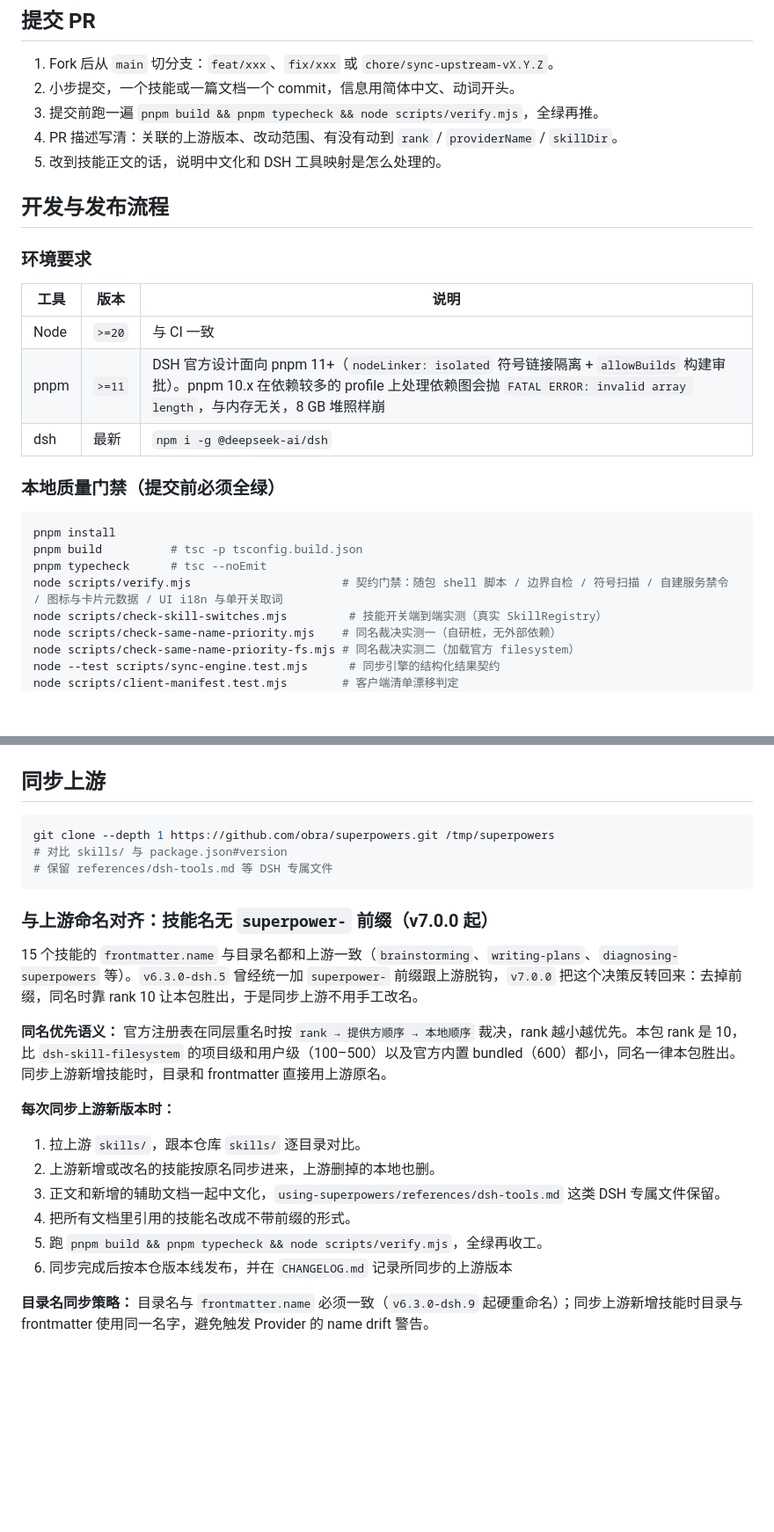
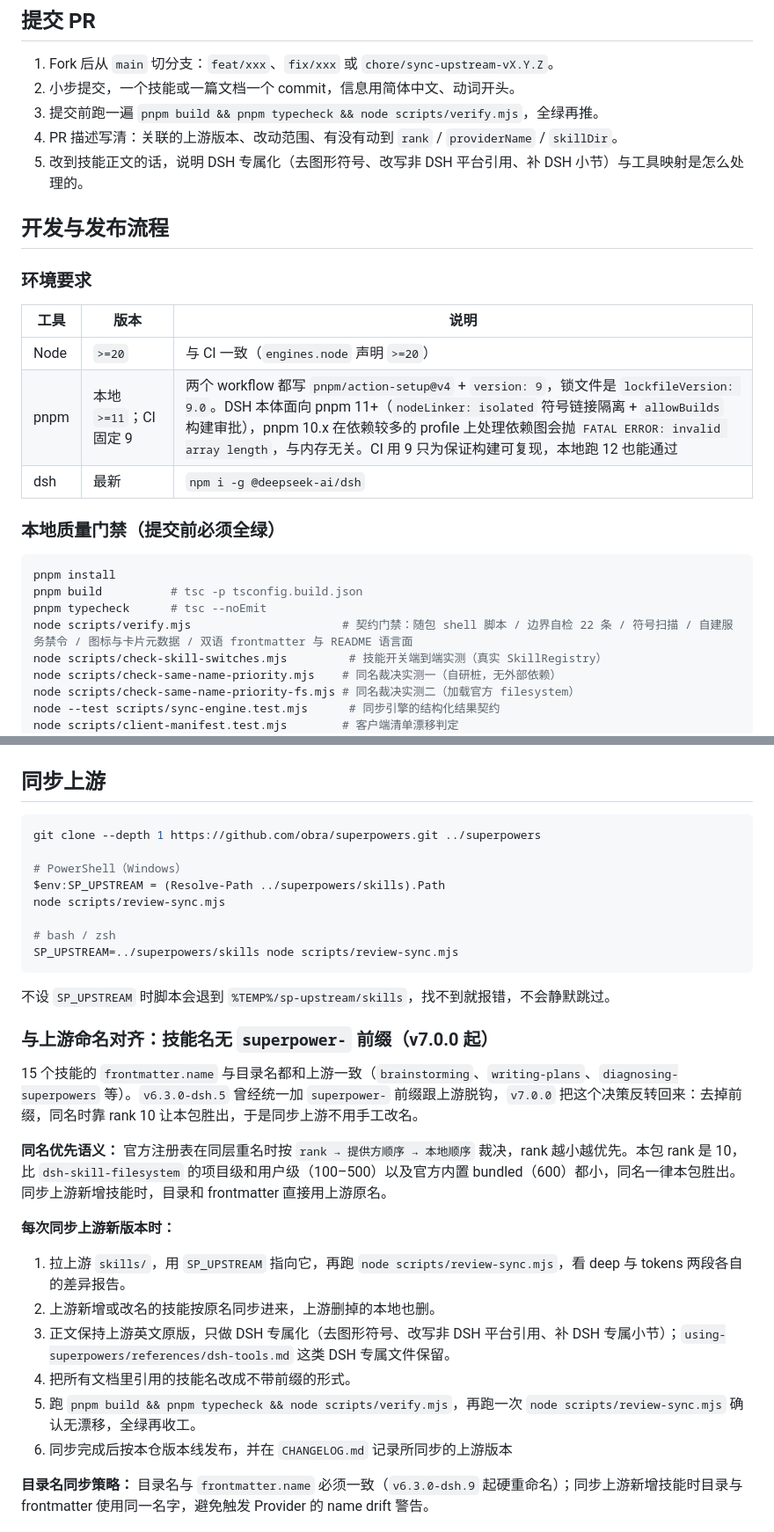
Before and after one commit to Wenaixi/dsh-superpower, a Markdown page: CONTRIBUTING.md, 2 parts joined by grey strips. Shown at 88% size. Drawn GitHub-style; blank space fills up the shorter version.

Commit message:
docs: 修正 i18n 与 pnpm 版本口径、同步上游步骤与计划文档坏命令

````diff
--- a/CONTRIBUTING.md
+++ b/CONTRIBUTING.md
@@ -28,7 +28,7 @@ dsh --profile demo --dump-config   # 应看到 "# == @wenaixi/dsh-superpower"
 2. 小步提交，一个技能或一篇文档一个 commit，信息用简体中文、动词开头。
 3. 提交前跑一遍 `pnpm build && pnpm typecheck && node scripts/verify.mjs`，全绿再推。
 4. PR 描述写清：关联的上游版本、改动范围、有没有动到 `rank` / `providerName` / `skillDir`。
-5. 改到技能正文的话，说明中文化和 DSH 工具映射是怎么处理的。
+5. 改到技能正文的话，说明 DSH 专属化（去图形符号、改写非 DSH 平台引用、补 DSH 小节）与工具映射是怎么处理的。
 
 ## 开发与发布流程
 
@@ -36,8 +36,8 @@ dsh --profile demo --dump-config   # 应看到 "# == @wenaixi/dsh-superpower"
 
 | 工具 | 版本 | 说明 |
 |---|---|---|
-| Node | `>=20` | 与 CI 一致 |
-| pnpm | `>=11` | DSH 官方设计面向 pnpm 11+（`nodeLinker: isolated` 符号链接隔离 + `allowBuilds` 构建审批）。pnpm 10.x 在依赖较多的 profile 上处理依赖图会抛 `FATAL ERROR: invalid array length`，与内存无关，8 GB 堆照样崩 |
+| Node | `>=20` | 与 CI 一致（`engines.node` 声明 `>=20`） |
+| pnpm | 本地 `>=11`；CI 固定 9 | 两个 workflow 都写 `pnpm/action-setup@v4` + `version: 9`，锁文件是 `lockfileVersion: 9.0`。DSH 本体面向 pnpm 11+（`nodeLinker: isolated` 符号链接隔离 + `allowBuilds` 构建审批），pnpm 10.x 在依赖较多的 profile 上处理依赖图会抛 `FATAL ERROR: invalid array length`，与内存无关。CI 用 9 只为保证构建可复现，本地跑 12 也能通过 |
 | dsh | 最新 | `npm i -g @deepseek-ai/dsh` |
 
 ### 本地质量门禁（提交前必须全绿）
@@ -46,7 +46,7 @@ dsh --profile demo --dump-config   # 应看到 "# == @wenaixi/dsh-superpower"
 pnpm install
 pnpm build          # tsc -p tsconfig.build.json
 pnpm typecheck      # tsc --noEmit
-node scripts/verify.mjs                      # 契约门禁：随包 shell 脚本 / 边界自检 / 符号扫描 / 自建服务禁令 / 图标与卡片元数据 / UI i18n 与单开关取词
+node scripts/verify.mjs                      # 契约门禁：随包 shell 脚本 / 边界自检 22 条 / 符号扫描 / 自建服务禁令 / 图标与卡片元数据 / 双语 frontmatter 与 README 语言面
 node scripts/check-skill-switches.mjs         # 技能开关端到端实测（真实 SkillRegistry）
 node scripts/check-same-name-priority.mjs    # 同名裁决实测一（自研桩，无外部依赖）
 node scripts/check-same-name-priority-fs.mjs # 同名裁决实测二（加载官方 filesystem）
@@ -134,10 +134,17 @@ tar -tzf wenaixi-dsh-superpower-<version>.tgz | head -30
 ## 同步上游
 
 ```bash
-git clone --depth 1 https://github.com/obra/superpowers.git /tmp/superpowers
-# 对比 skills/ 与 package.json#version
-# 保留 references/dsh-tools.md 等 DSH 专属文件
+git clone --depth 1 https://github.com/obra/superpowers.git ../superpowers
+
+# PowerShell（Windows）
+$env:SP_UPSTREAM = (Resolve-Path ../superpowers/skills).Path
+node scripts/review-sync.mjs
+
+# bash / zsh
+SP_UPSTREAM=../superpowers/skills node scripts/review-sync.mjs
 ```
+
+不设 `SP_UPSTREAM` 时脚本会退到 `%TEMP%/sp-upstream/skills`，找不到就报错，不会静默跳过。
 
 ### 与上游命名对齐：技能名无 `superpower-` 前缀（v7.0.0 起）
 
@@ -147,11 +154,11 @@ git clone --depth 1 https://github.com/obra/superpowers.git /tmp/superpowers
 
 **每次同步上游新版本时：**
 
-1. 拉上游 `skills/`，跟本仓库 `skills/` 逐目录对比。
+1. 拉上游 `skills/`，用 `SP_UPSTREAM` 指向它，再跑 `node scripts/review-sync.mjs`，看 deep 与 tokens 两段各自的差异报告。
 2. 上游新增或改名的技能按原名同步进来，上游删掉的本地也删。
-3. 正文和新增的辅助文档一起中文化，`using-superpowers/references/dsh-tools.md` 这类 DSH 专属文件保留。
+3. 正文保持上游英文原版，只做 DSH 专属化（去图形符号、改写非 DSH 平台引用、补 DSH 专属小节）；`using-superpowers/references/dsh-tools.md` 这类 DSH 专属文件保留。
 4. 把所有文档里引用的技能名改成不带前缀的形式。
-5. 跑 `pnpm build && pnpm typecheck && node scripts/verify.mjs`，全绿再收工。
+5. 跑 `pnpm build && pnpm typecheck && node scripts/verify.mjs`，再跑一次 `node scripts/review-sync.mjs` 确认无漂移，全绿再收工。
 6. 同步完成后按本仓版本线发布，并在 `CHANGELOG.md` 记录所同步的上游版本
 
 **目录名同步策略：** 目录名与 `frontmatter.name` 必须一致（`v6.3.0-dsh.9` 起硬重命名）；同步上游新增技能时目录与 frontmatter 使用同一名字，避免触发 Provider 的 name drift 警告。
````
Also changed, not shown: other parts of CONTRIBUTING.md (+2 -2 lines), 1 other file.
